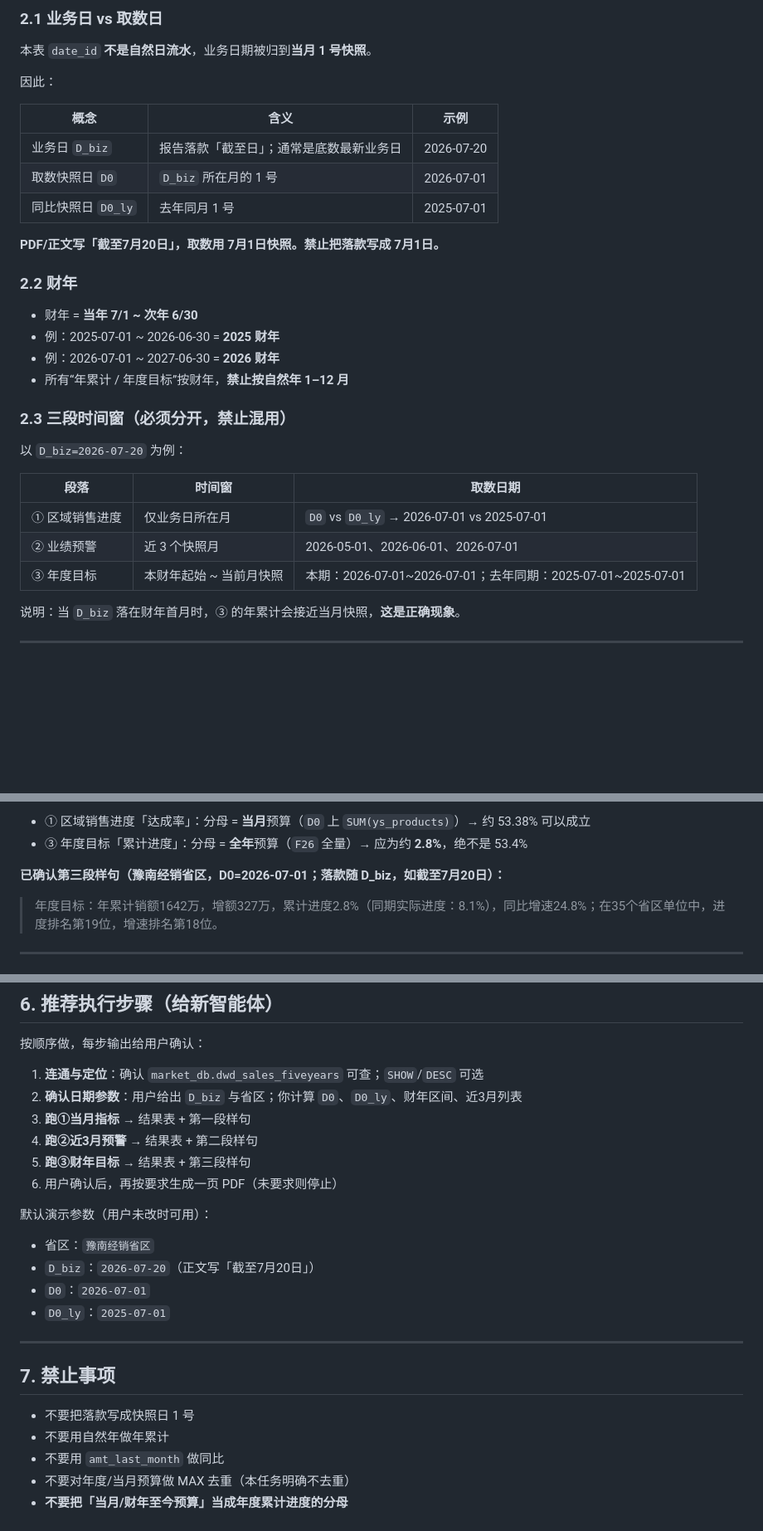
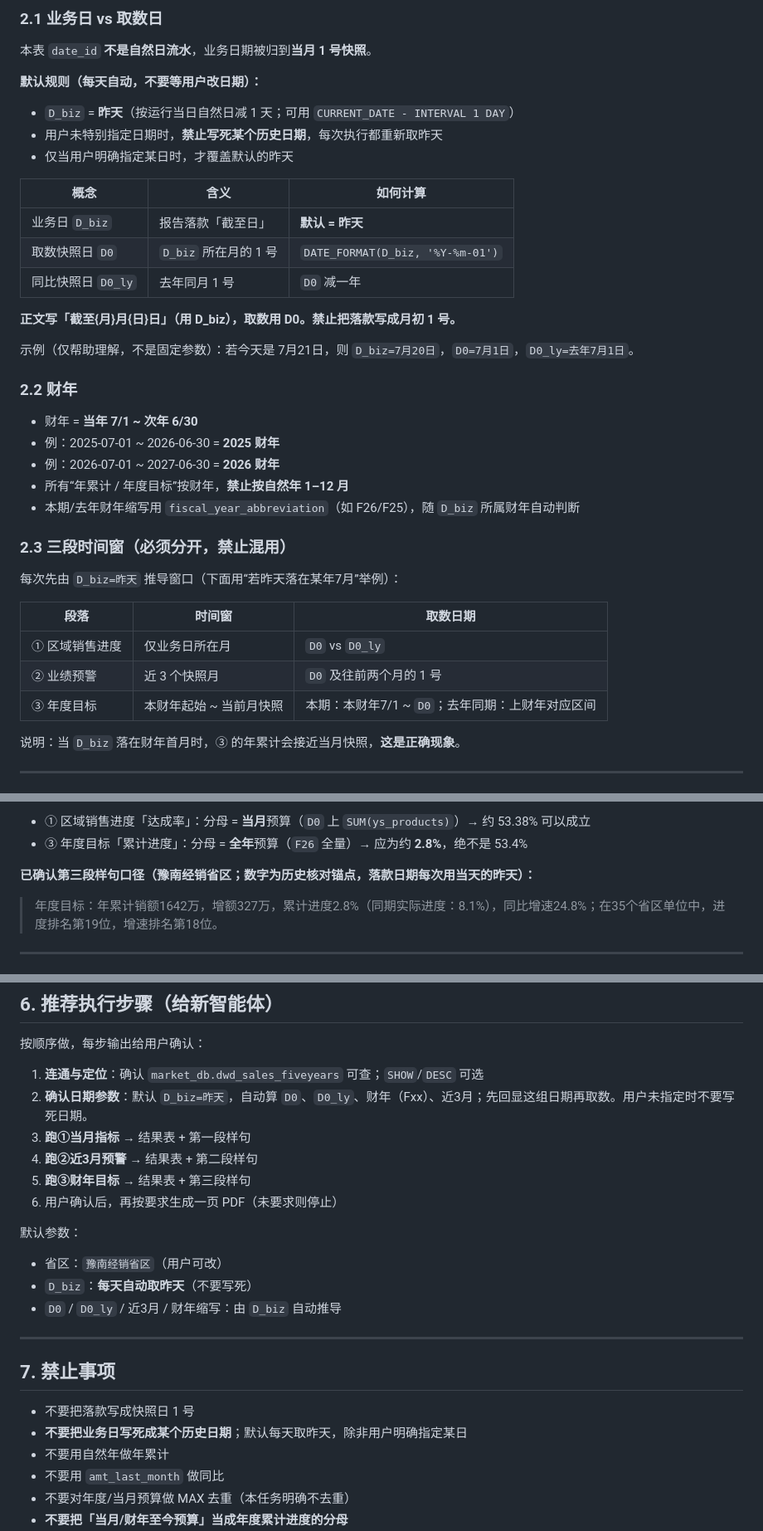
Before and after one commit to wzz-01/cursor-test, a Markdown page: docs/sales-daily-brief/05_new_agent_brief.md, 3 parts joined by grey strips. Shown at 83% size. GitHub-like rendering; blank space fills up the shorter version.

Commit message:
Use yesterday automatically for D_biz in agent brief
Stop hardcoding business dates; default daily runs derive D0,
YoY, fiscal year, and near-3-month windows from yesterday.

Co-authored-by: wzz-01 <wzz-01@users.noreply.github.com>

```diff
--- a/docs/sales-daily-brief/05_new_agent_brief.md
+++ b/docs/sales-daily-brief/05_new_agent_brief.md
@@ -60,15 +60,21 @@
 
 本表 `date_id` **不是自然日流水**，业务日期被归到**当月 1 号快照**。
 
-因此：
+**默认规则（每天自动，不要等用户改日期）：**
 
-| 概念 | 含义 | 示例 |
-|------|------|------|
-| 业务日 `D_biz` | 报告落款「截至日」；通常是底数最新业务日 | 2026-07-20 |
-| 取数快照日 `D0` | `D_biz` 所在月的 1 号 | 2026-07-01 |
-| 同比快照日 `D0_ly` | 去年同月 1 号 | 2025-07-01 |
+- `D_biz` = **昨天**（按运行当日自然日减 1 天；可用 `CURRENT_DATE - INTERVAL 1 DAY`）
+- 用户未特别指定日期时，**禁止写死某个历史日期**，每次执行都重新取昨天
+- 仅当用户明确指定某日时，才覆盖默认的昨天
 
-**PDF/正文写「截至7月20日」，取数用 7月1日快照。禁止把落款写成 7月1日。**
+| 概念 | 含义 | 如何计算 |
+|------|------|----------|
+| 业务日 `D_biz` | 报告落款「截至日」 | **默认 = 昨天** |
+| 取数快照日 `D0` | `D_biz` 所在月的 1 号 | `DATE_FORMAT(D_biz, '%Y-%m-01')` |
+| 同比快照日 `D0_ly` | 去年同月 1 号 | `D0` 减一年 |
+
+**正文写「截至{月}月{日}日」（用 D_biz），取数用 D0。禁止把落款写成月初 1 号。**
+
+示例（仅帮助理解，不是固定参数）：若今天是 7月21日，则 `D_biz=7月20日`，`D0=7月1日`，`D0_ly=去年7月1日`。
 
 ### 2.2 财年
 
@@ -76,16 +82,17 @@
 - 例：2025-07-01 ~ 2026-06-30 = **2025 财年**
 - 例：2026-07-01 ~ 2027-06-30 = **2026 财年**
 - 所有“年累计 / 年度目标”按财年，**禁止按自然年 1–12 月**
+- 本期/去年财年缩写用 `fiscal_year_abbreviation`（如 F26/F25），随 `D_biz` 所属财年自动判断
 
 ### 2.3 三段时间窗（必须分开，禁止混用）
 
-以 `D_biz=2026-07-20` 为例：
+每次先由 `D_biz=昨天` 推导窗口（下面用“若昨天落在某年7月”举例）：
 
 | 段落 | 时间窗 | 取数日期 |
 |------|--------|----------|
-| ① 区域销售进度 | 仅业务日所在月 | `D0` vs `D0_ly` → 2026-07-01 vs 2025-07-01 |
-| ② 业绩预警 | 近 3 个快照月 | 2026-05-01、2026-06-01、2026-07-01 |
-| ③ 年度目标 | 本财年起始 ~ 当前月快照 | 本期：2026-07-01~2026-07-01；去年同期：2025-07-01~2025-07-01 |
+| ① 区域销售进度 | 仅业务日所在月 | `D0` vs `D0_ly` |
+| ② 业绩预警 | 近 3 个快照月 | `D0` 及往前两个月的 1 号 |
+| ③ 年度目标 | 本财年起始 ~ 当前月快照 | 本期：本财年7/1 ~ `D0`；去年同期：上财年对应区间 |
 
 说明：当 `D_biz` 落在财年首月时，③ 的年累计会接近当月快照，**这是正确现象**。
 
@@ -157,7 +164,7 @@
 - ① 区域销售进度「达成率」：分母 = **当月**预算（`D0` 上 `SUM(ys_products)`）→ 约 53.38% 可以成立
 - ③ 年度目标「累计进度」：分母 = **全年**预算（`F26` 全量）→ 应为约 **2.8%**，绝不是 53.4%
 
-**已确认第三段样句（豫南经销省区，D0=2026-07-01；落款随 D_biz，如截至7月20日）：**
+**已确认第三段样句口径（豫南经销省区；数字为历史核对锚点，落款日期每次用当天的昨天）：**
 
 > 年度目标：年累计销额1642万，增额327万，累计进度2.8%（同期实际进度：8.1%），同比增速24.8%；在35个省区单位中，进度排名第19位，增速排名第18位。
 ---
@@ -214,24 +221,24 @@
 按顺序做，每步输出给用户确认：
 
 1. **连通与定位**：确认 `market_db.dwd_sales_fiveyears` 可查；`SHOW`/`DESC` 可选
-2. **确认日期参数**：用户给出 `D_biz` 与省区；你计算 `D0`、`D0_ly`、财年区间、近3月列表
+2. **确认日期参数**：默认 `D_biz=昨天`，自动算 `D0`、`D0_ly`、财年（Fxx）、近3月；先回显这组日期再取数。用户未指定时不要写死日期。
 3. **跑①当月指标** → 结果表 + 第一段样句
 4. **跑②近3月预警** → 结果表 + 第二段样句
 5. **跑③财年目标** → 结果表 + 第三段样句
 6. 用户确认后，再按要求生成一页 PDF（未要求则停止）
 
-默认演示参数（用户未改时可用）：
+默认参数：
 
-- 省区：`豫南经销省区`
-- `D_biz`：`2026-07-20`（正文写「截至7月20日」）
-- `D0`：`2026-07-01`
-- `D0_ly`：`2025-07-01`
+- 省区：`豫南经销省区`（用户可改）
+- `D_biz`：**每天自动取昨天**（不要写死）
+- `D0` / `D0_ly` / 近3月 / 财年缩写：由 `D_biz` 自动推导
 
 ---
 
 ## 7. 禁止事项
 
 - 不要把落款写成快照日 1 号
+- **不要把业务日写死成某个历史日期**；默认每天取昨天，除非用户明确指定某日
 - 不要用自然年做年累计
 - 不要用 `amt_last_month` 做同比
 - 不要对年度/当月预算做 MAX 去重（本任务明确不去重）
```
Also changed, not shown: other parts of docs/sales-daily-brief/05_new_agent_brief.md (+5 -4 lines).
